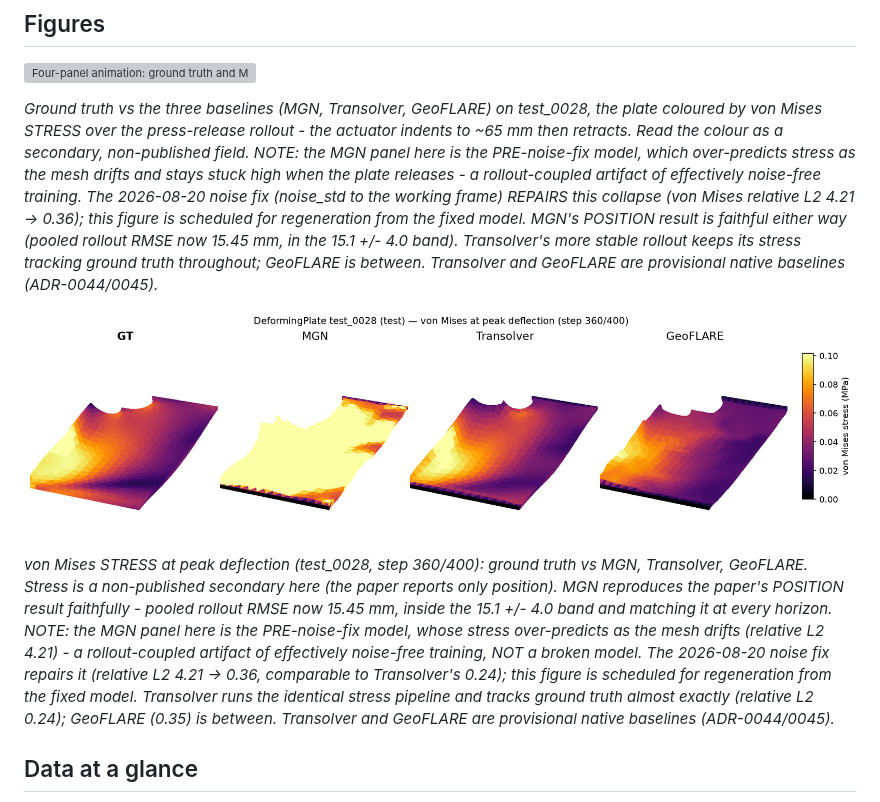
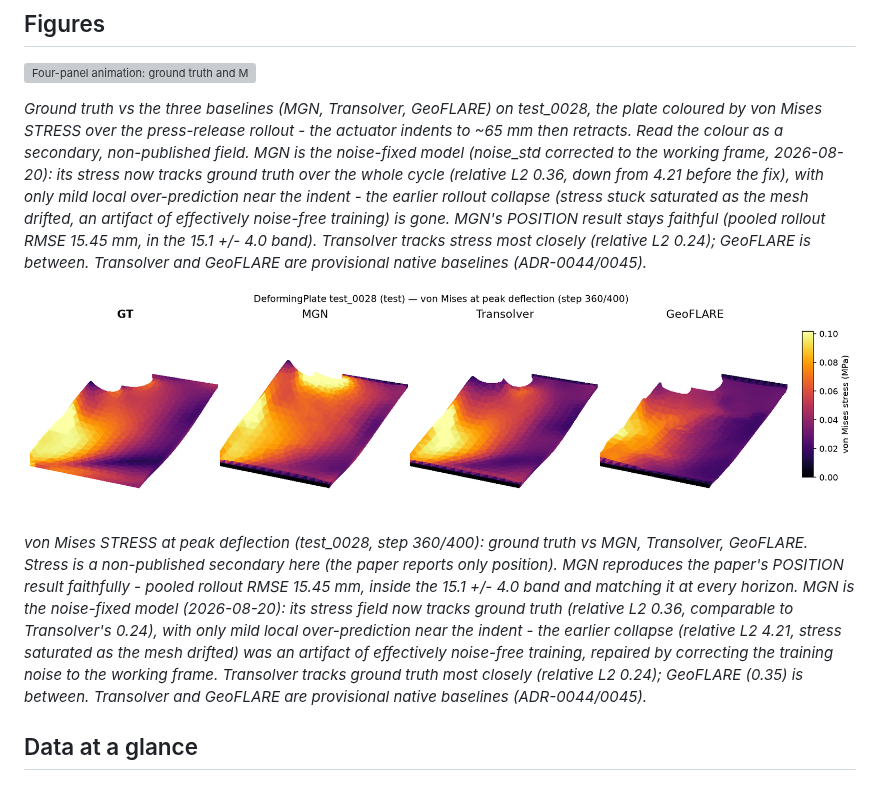
Before and after one commit to qilinli/StructBench, a Markdown page: docs/benchmarks/deforming_plate.md, the part around the change. Drawn GitHub-style; pictures changed too: assets/deforming_plate_vm_methods.png; grey boxes are pictures that could not be loaded.

```diff
--- a/docs/benchmarks/deforming_plate.md
+++ b/docs/benchmarks/deforming_plate.md
@@ -46,11 +46,11 @@ below.
 
 ![Four-panel animation: ground truth and MGN, Transolver, GeoFLARE predictions of the deforming plate's von Mises stress.](../../assets/deforming_plate_rollout_methods.gif)
 
-*Ground truth vs the three baselines (MGN, Transolver, GeoFLARE) on test_0028, the plate coloured by von Mises STRESS over the press-release rollout - the actuator indents to ~65 mm then retracts. Read the colour as a secondary, non-published field. NOTE: the MGN panel here is the PRE-noise-fix model, which over-predicts stress as the mesh drifts and stays stuck high when the plate releases - a rollout-coupled artifact of effectively noise-free training. The 2026-08-20 noise fix (noise_std to the working frame) REPAIRS this collapse (von Mises relative L2 4.21 -> 0.36); this figure is scheduled for regeneration from the fixed model. MGN's POSITION result is faithful either way (pooled rollout RMSE now 15.45 mm, in the 15.1 +/- 4.0 band). Transolver's more stable rollout keeps its stress tracking ground truth throughout; GeoFLARE is between. Transolver and GeoFLARE are provisional native baselines (ADR-0044/0045).*
+*Ground truth vs the three baselines (MGN, Transolver, GeoFLARE) on test_0028, the plate coloured by von Mises STRESS over the press-release rollout - the actuator indents to ~65 mm then retracts. Read the colour as a secondary, non-published field. MGN is the noise-fixed model (noise_std corrected to the working frame, 2026-08-20): its stress now tracks ground truth over the whole cycle (relative L2 0.36, down from 4.21 before the fix), with only mild local over-prediction near the indent - the earlier rollout collapse (stress stuck saturated as the mesh drifted, an artifact of effectively noise-free training) is gone. MGN's POSITION result stays faithful (pooled rollout RMSE 15.45 mm, in the 15.1 +/- 4.0 band). Transolver tracks stress most closely (relative L2 0.24); GeoFLARE is between. Transolver and GeoFLARE are provisional native baselines (ADR-0044/0045).*
 
 ![Grid of von Mises snapshots: ground truth and MGN, Transolver, GeoFLARE predictions of the deforming plate at peak deflection.](../../assets/deforming_plate_vm_methods.png)
 
-*von Mises STRESS at peak deflection (test_0028, step 360/400): ground truth vs MGN, Transolver, GeoFLARE. Stress is a non-published secondary here (the paper reports only position). MGN reproduces the paper's POSITION result faithfully - pooled rollout RMSE now 15.45 mm, inside the 15.1 +/- 4.0 band and matching it at every horizon. NOTE: the MGN panel here is the PRE-noise-fix model, whose stress over-predicts as the mesh drifts (relative L2 4.21) - a rollout-coupled artifact of effectively noise-free training, NOT a broken model. The 2026-08-20 noise fix repairs it (relative L2 4.21 -> 0.36, comparable to Transolver's 0.24); this figure is scheduled for regeneration from the fixed model. Transolver runs the identical stress pipeline and tracks ground truth almost exactly (relative L2 0.24); GeoFLARE (0.35) is between. Transolver and GeoFLARE are provisional native baselines (ADR-0044/0045).*
+*von Mises STRESS at peak deflection (test_0028, step 360/400): ground truth vs MGN, Transolver, GeoFLARE. Stress is a non-published secondary here (the paper reports only position). MGN reproduces the paper's POSITION result faithfully - pooled rollout RMSE 15.45 mm, inside the 15.1 +/- 4.0 band and matching it at every horizon. MGN is the noise-fixed model (2026-08-20): its stress field now tracks ground truth (relative L2 0.36, comparable to Transolver's 0.24), with only mild local over-prediction near the indent - the earlier collapse (relative L2 4.21, stress saturated as the mesh drifted) was an artifact of effectively noise-free training, repaired by correcting the training noise to the working frame. Transolver tracks ground truth most closely (relative L2 0.24); GeoFLARE (0.35) is between. Transolver and GeoFLARE are provisional native baselines (ADR-0044/0045).*
 
 ## Data at a glance
 
```
Also changed, not shown: 2 other files.
